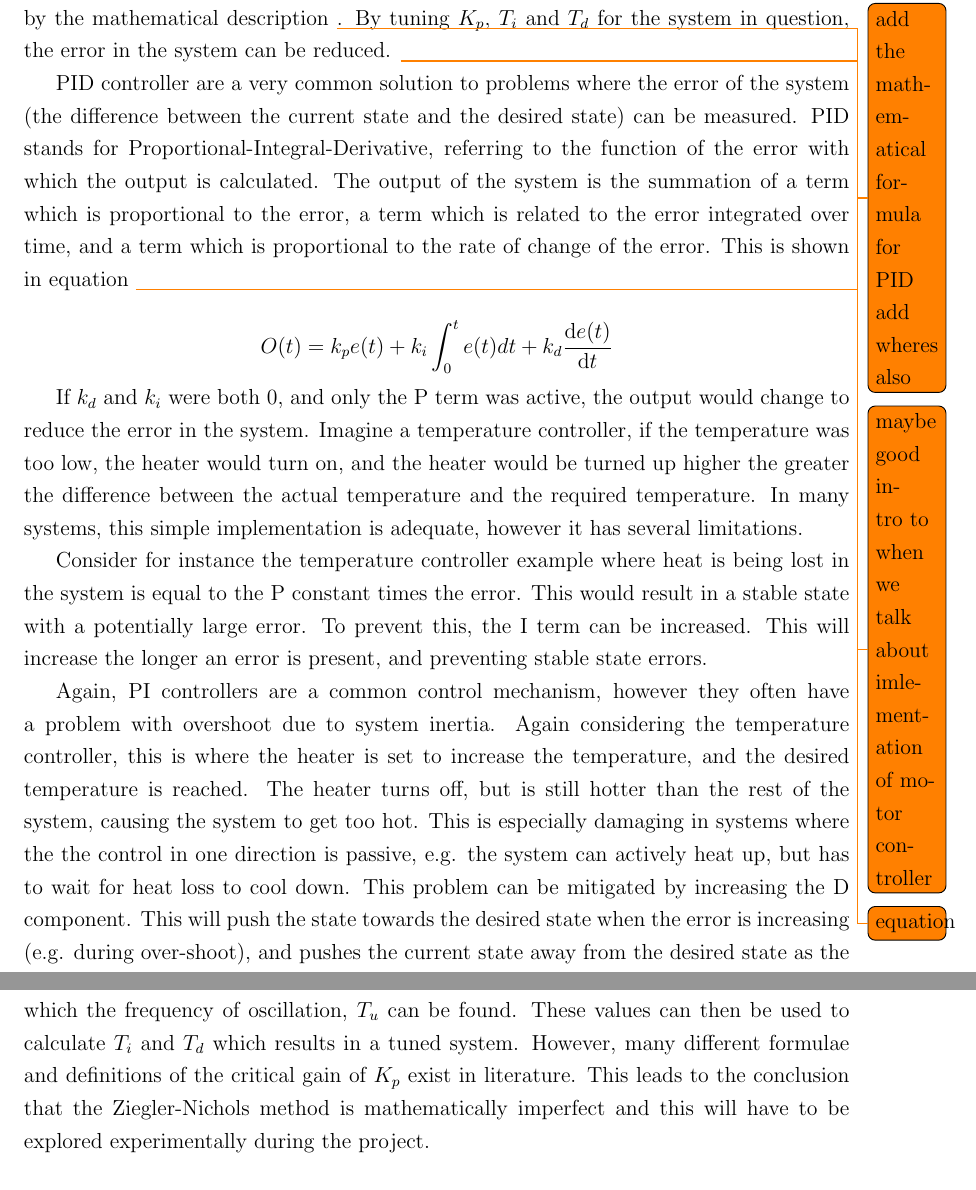
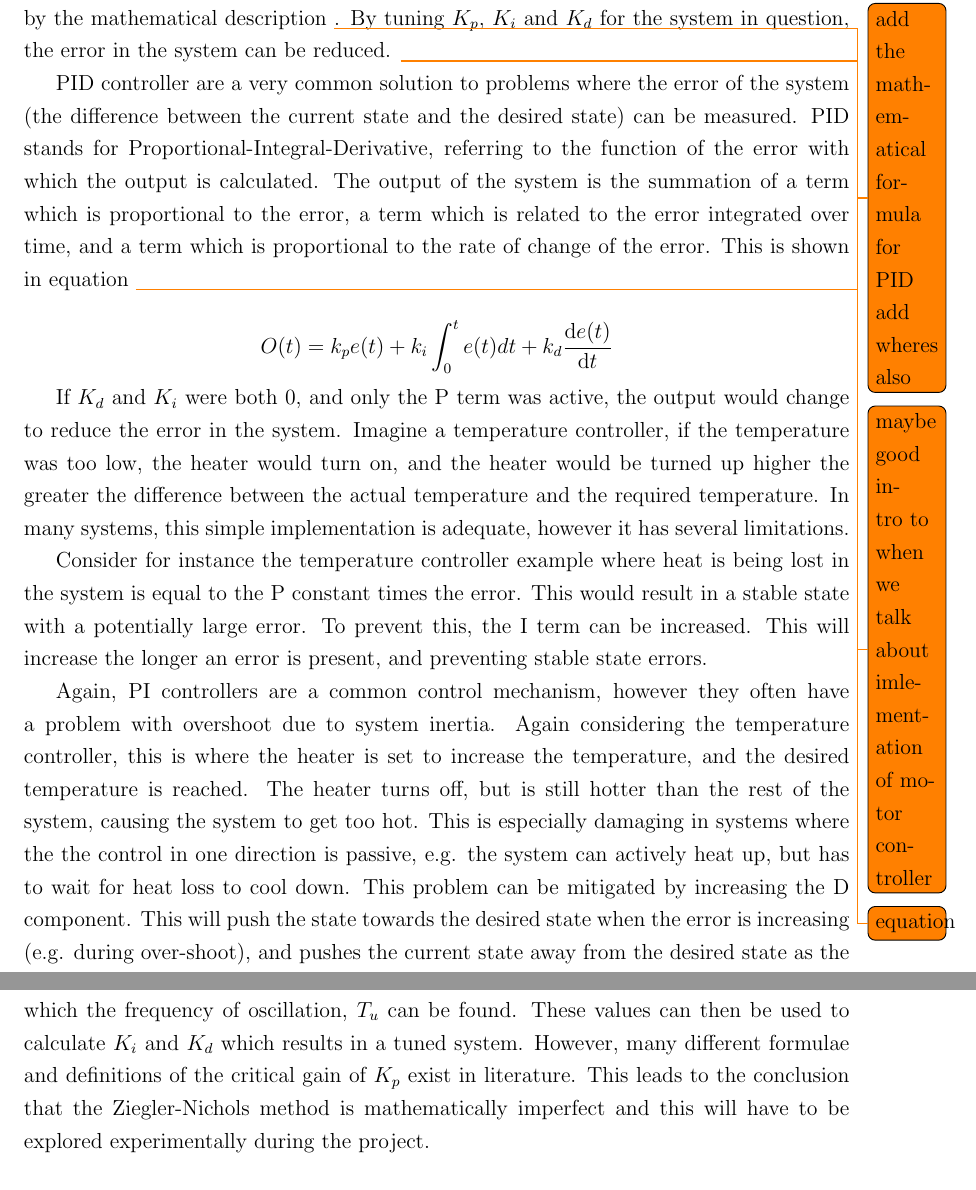
Before and after one commit to rddunphy/CRUES, a LaTeX thesis (docs/final/report.tex, which reads docs/final/chapters/02_background.tex): two parts of pages 13 and 14 of 45, joined at a grey line, cut so that both start at the same text. Compiled offline with pdfLaTeX.

Commit message:
Minor changes

```diff
--- a/docs/final/chapters/02_background.tex
+++ b/docs/final/chapters/02_background.tex
@@ -38,20 +38,19 @@ Internal sensors can either be related to the actuators or fixed parts of the ro
 One such sensor is the encoder which is connected to the wheels and provides only feedback information about this actuator. These sensors are connected directly to the shaft of the motors and provide the control system with the actual distance moved by the motors. This allows adjustments to be made and each of the wheels to be maintained at a constant speed when utilised by the Proportional-Integral-Derivative(PID) controller of the robot.
 
 \subsection{PID Controller}\label{litreview/robotics/pid}
-As mentioned above the PID controller uses feedback from the encoders to maintain a straight line of movement and maintain each of wheels at a constant velocity. The PID controller is a feedback loop which is designed to eliminate errors in the actuator systems by the mathematical description \todo{add the mathematical formula for PID add wheres also}. By tuning $ K_p $, $ T_i $ and $ T_d $ for the system in question, the error in the system can be reduced.  \todo{maybe good intro to when we talk about imlementation of motor controller}
+As mentioned above the PID controller uses feedback from the encoders to maintain a straight line of movement and maintain each of wheels at a constant velocity. The PID controller is a feedback loop which is designed to eliminate errors in the actuator systems by the mathematical description \todo{add the mathematical formula for PID add wheres also}. By tuning $ K_p $, $ K_i $ and $ K_d $ for the system in question, the error in the system can be reduced.  \todo{maybe good intro to when we talk about imlementation of motor controller}
 
 PID controller are a very common solution to problems where the error of the system (the difference between the current state and the desired state) can be measured. PID stands for Proportional-Integral-Derivative, referring to the function of the error with which the output is calculated. The output of the system is the summation of a term which is proportional to the error, a term which is related to the error integrated over time, and a term which is proportional to the rate of change of the error. This is shown in equation \todo{equation}
 
 $$ O(t) = k_{p}e(t) + k_i\int_{0}^{t}e(t)dt + k_d \frac{\mathrm{d} e(t) }{\mathrm{d} t}$$
 
-If $k_d$ and $k_i$ were both 0, and only the P term was active, the output would change to reduce the error in the system. Imagine a temperature controller, if the temperature was too low, the heater would turn on, and the heater would be turned up higher the greater the difference between the actual temperature and the required temperature. In many systems, this simple implementation is adequate, however it has several limitations.
+If $K_d$ and $K_i$ were both 0, and only the P term was active, the output would change to reduce the error in the system. Imagine a temperature controller, if the temperature was too low, the heater would turn on, and the heater would be turned up higher the greater the difference between the actual temperature and the required temperature. In many systems, this simple implementation is adequate, however it has several limitations.
 
 Consider for instance the temperature controller example where heat is being lost in the system is equal to the P constant times the error. This would result in a stable state with a potentially large error. To prevent this, the I term can be increased. This will increase the longer an error is present, and preventing stable state errors.
 
 Again, PI controllers are a common control mechanism, however they often have a problem with overshoot due to system inertia. Again considering the temperature controller, this is where the heater is set to increase the temperature, and the desired temperature is reached. The heater turns off, but is still hotter than the rest of the system, causing the system to get too hot. This is especially damaging in systems where the the control in one direction is passive, e.g. the system can actively heat up, but has to wait for heat loss to cool down. This problem can be mitigated by increasing the D component. This will push the state towards the desired state when the error is increasing (e.g. during over-shoot), and pushes the current state away from the desired state as the error is reducing as to minimise overshoot before the over shoot occurs. They do, however, reduce the response speed of the system~\cite{chen2007linear}.
 
-One method of tuning a PID controller is the Ziegler-Nichols method~\cite{ziegler1942optimum}. This principle originates from prior to autonomous robotic control and has been adapted for this application~\cite{aastrom2004revisiting}. The method experimentally finds the critical gain of $K_p$, $K_u$, from which the frequency of oscillation, $T_u$ can be found. These values can then be used to calculate $T_i$ and $T_d$ which results in a tuned system. However, many different formulae and definitions of the critical gain of $K_p$ exist in literature. This leads to the conclusion that the Ziegler-Nichols method is mathematically imperfect and this will have to be explored experimentally during the project.
-%https://ieeexplore.ieee.org/stamp/stamp.jsp?tp=&arnumber=1068004
+One method of tuning a PID controller is the Ziegler-Nichols method~\cite{ziegler1942optimum}. This principle originates from prior to autonomous robotic control and has been adapted for this application~\cite{aastrom2004revisiting}. The method experimentally finds the critical gain of $K_p$, $K_u$, from which the frequency of oscillation, $T_u$ can be found. These values can then be used to calculate $K_i$ and $K_d$ which results in a tuned system. However, many different formulae and definitions of the critical gain of $K_p$ exist in literature. This leads to the conclusion that the Ziegler-Nichols method is mathematically imperfect and this will have to be explored experimentally during the project.
 
 \subsection{Rate Control}\label{litreview/robotics/ratecontrol}
 Opposed to traditional PID, Rate Control employs only the P and D portions of the equation and uses the current velocity as the base rate as opposed to 0~\cite{koditschek1987quadratic}. This allows the controller to maintain the speed more smoothly and fewer spikes in motor current are required for the required drive~\cite{kawamura1988local}. By removing the $I$ term, the speed will climb more slowly from start-up and recover from dips in speed more slowly. This is mitigated, however, by using the current speed as the base and therefore, a high gain is not required to increase the speed to the required level.
```
